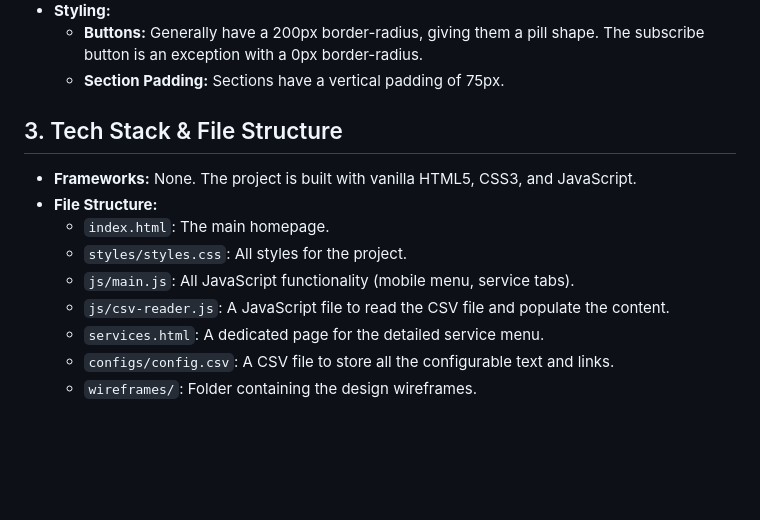
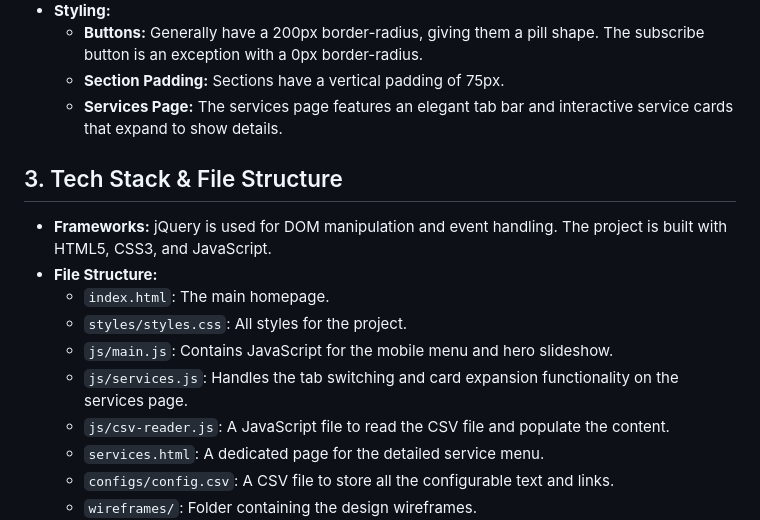
Before and after one commit to deepeshhmehta/styleplanit, a Markdown page: ai-docs/context.md, the part around the change. GitHub-like rendering; blank space fills up the shorter version.

Commit message:
update context

```diff
--- a/ai-docs/context.md
+++ b/ai-docs/context.md
@@ -27,14 +27,16 @@ This document provides a summary of the StylePlanIt website project for context
 *   **Styling:**
     *   **Buttons:** Generally have a 200px border-radius, giving them a pill shape. The subscribe button is an exception with a 0px border-radius.
     *   **Section Padding:** Sections have a vertical padding of 75px.
+    *   **Services Page:** The services page features an elegant tab bar and interactive service cards that expand to show details.
 
 ## 3. Tech Stack & File Structure
 
-*   **Frameworks:** None. The project is built with vanilla HTML5, CSS3, and JavaScript.
+*   **Frameworks:** jQuery is used for DOM manipulation and event handling. The project is built with HTML5, CSS3, and JavaScript.
 *   **File Structure:**
     *   `index.html`: The main homepage.
     *   `styles/styles.css`: All styles for the project.
-    *   `js/main.js`: All JavaScript functionality (mobile menu, service tabs).
+    *   `js/main.js`: Contains JavaScript for the mobile menu and hero slideshow.
+    *   `js/services.js`: Handles the tab switching and card expansion functionality on the services page.
     *   `js/csv-reader.js`: A JavaScript file to read the CSV file and populate the content.
     *   `services.html`: A dedicated page for the detailed service menu.
     *   `configs/config.csv`: A CSV file to store all the configurable text and links.
```
